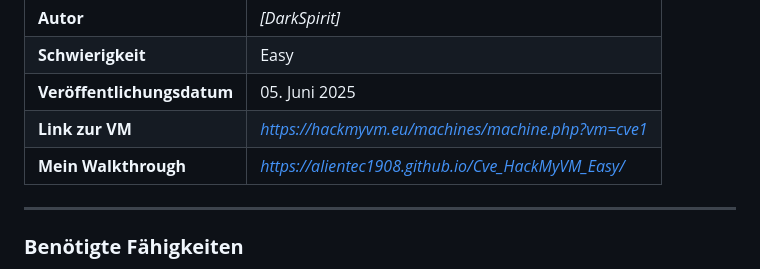
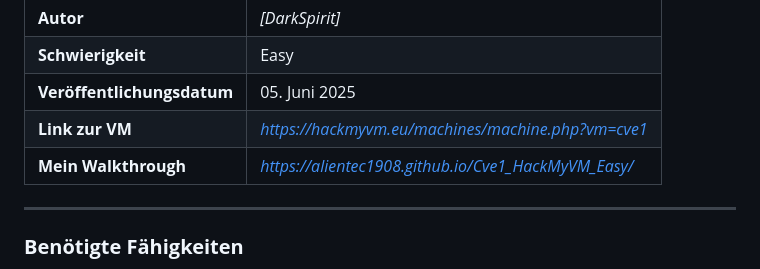
Before and after one commit to AlienTec1908/Cve1_HackMyVM_Easy, a Markdown page: README.md, the part around the change. Drawn GitHub-style.

```diff
--- a/README.md
+++ b/README.md
@@ -16,7 +16,7 @@ Ein detaillierter Bericht über die Kompromittierung der HackMyVM-Maschine "Cve1
 | **Schwierigkeit** | Easy |
 | **Veröffentlichungsdatum** | 05. Juni 2025 |
 | **Link zur VM** | *https://hackmyvm.eu/machines/machine.php?vm=cve1* |
-| **Mein Walkthrough** | *https://alientec1908.github.io/Cve_HackMyVM_Easy/* |
+| **Mein Walkthrough** | *https://alientec1908.github.io/Cve1_HackMyVM_Easy/* |
 
 ---
 
```
